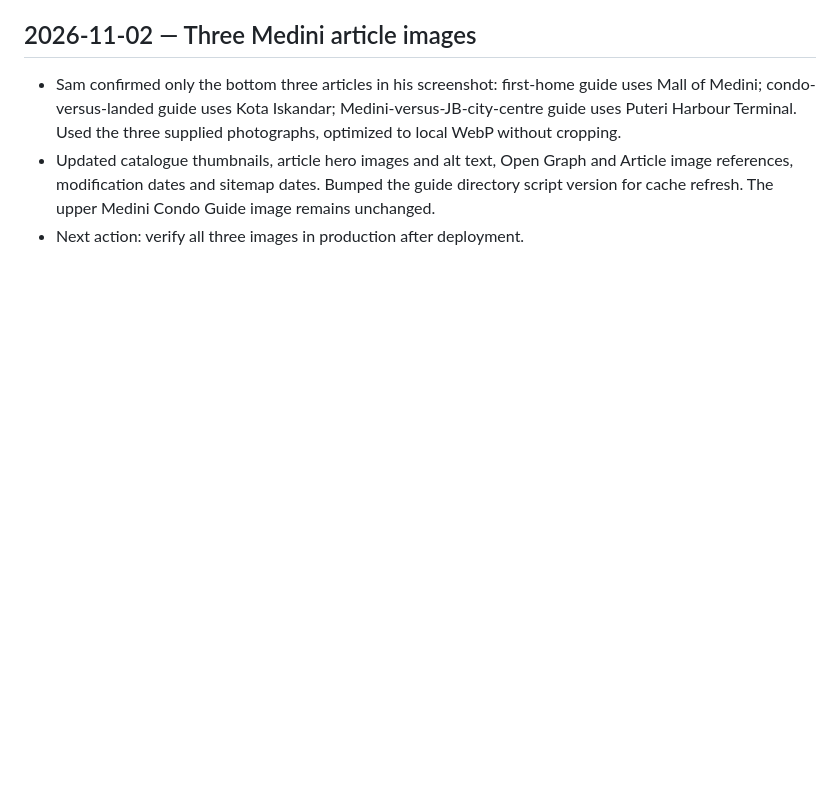
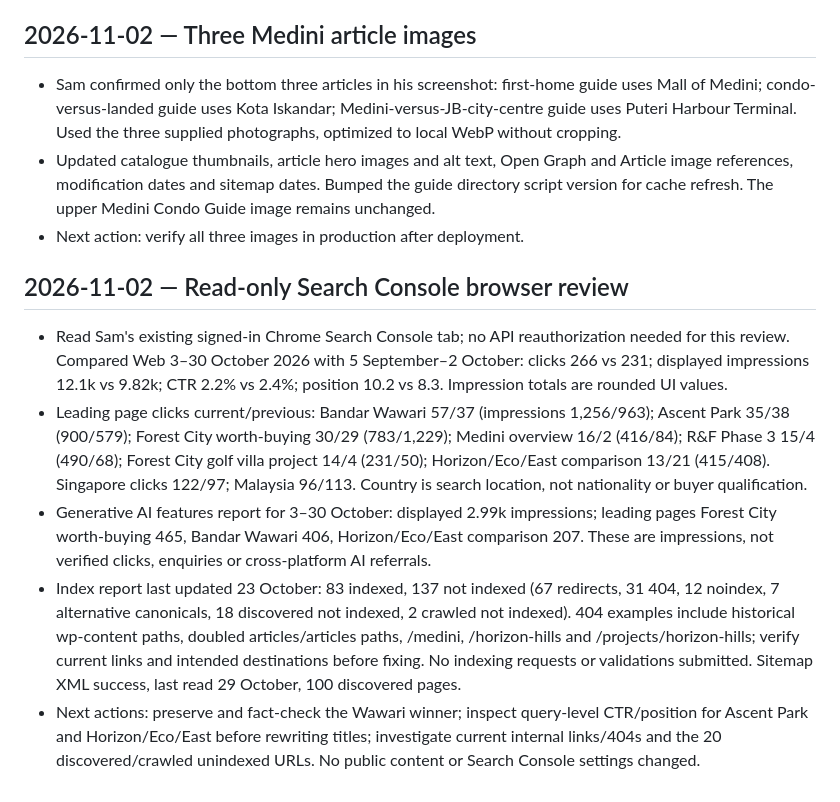
Before and after one commit to samteepropertyjb-png/jbresidence, a Markdown page: SEO_WORKLOG.md, the part around the change. Drawn GitHub-style; blank space fills up the shorter version.

Commit message:
Record November Search Console browser review

```diff
--- a/SEO_WORKLOG.md
+++ b/SEO_WORKLOG.md
@@ -338,3 +338,11 @@ Sam approved publication on 7 October 2026. The article was added to the article
 - Sam confirmed only the bottom three articles in his screenshot: first-home guide uses Mall of Medini; condo-versus-landed guide uses Kota Iskandar; Medini-versus-JB-city-centre guide uses Puteri Harbour Terminal. Used the three supplied photographs, optimized to local WebP without cropping.
 - Updated catalogue thumbnails, article hero images and alt text, Open Graph and Article image references, modification dates and sitemap dates. Bumped the guide directory script version for cache refresh. The upper Medini Condo Guide image remains unchanged.
 - Next action: verify all three images in production after deployment.
+
+## 2026-11-02 — Read-only Search Console browser review
+
+- Read Sam's existing signed-in Chrome Search Console tab; no API reauthorization needed for this review. Compared Web 3–30 October 2026 with 5 September–2 October: clicks 266 vs 231; displayed impressions 12.1k vs 9.82k; CTR 2.2% vs 2.4%; position 10.2 vs 8.3. Impression totals are rounded UI values.
+- Leading page clicks current/previous: Bandar Wawari 57/37 (impressions 1,256/963); Ascent Park 35/38 (900/579); Forest City worth-buying 30/29 (783/1,229); Medini overview 16/2 (416/84); R&F Phase 3 15/4 (490/68); Forest City golf villa project 14/4 (231/50); Horizon/Eco/East comparison 13/21 (415/408). Singapore clicks 122/97; Malaysia 96/113. Country is search location, not nationality or buyer qualification.
+- Generative AI features report for 3–30 October: displayed 2.99k impressions; leading pages Forest City worth-buying 465, Bandar Wawari 406, Horizon/Eco/East comparison 207. These are impressions, not verified clicks, enquiries or cross-platform AI referrals.
+- Index report last updated 23 October: 83 indexed, 137 not indexed (67 redirects, 31 404, 12 noindex, 7 alternative canonicals, 18 discovered not indexed, 2 crawled not indexed). 404 examples include historical wp-content paths, doubled articles/articles paths, /medini, /horizon-hills and /projects/horizon-hills; verify current links and intended destinations before fixing. No indexing requests or validations submitted. Sitemap XML success, last read 29 October, 100 discovered pages.
+- Next actions: preserve and fact-check the Wawari winner; inspect query-level CTR/position for Ascent Park and Horizon/Eco/East before rewriting titles; investigate current internal links/404s and the 20 discovered/crawled unindexed URLs. No public content or Search Console settings changed.
```
